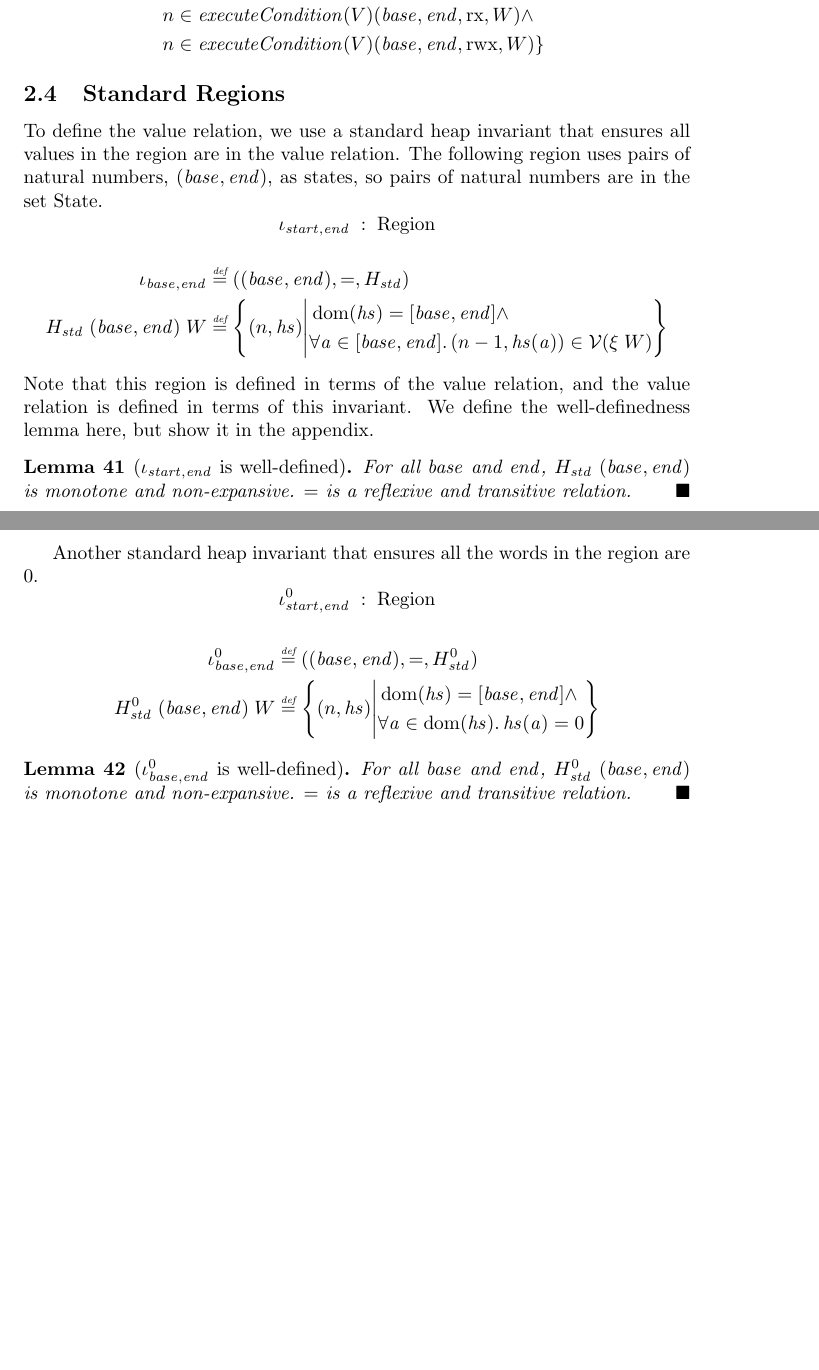
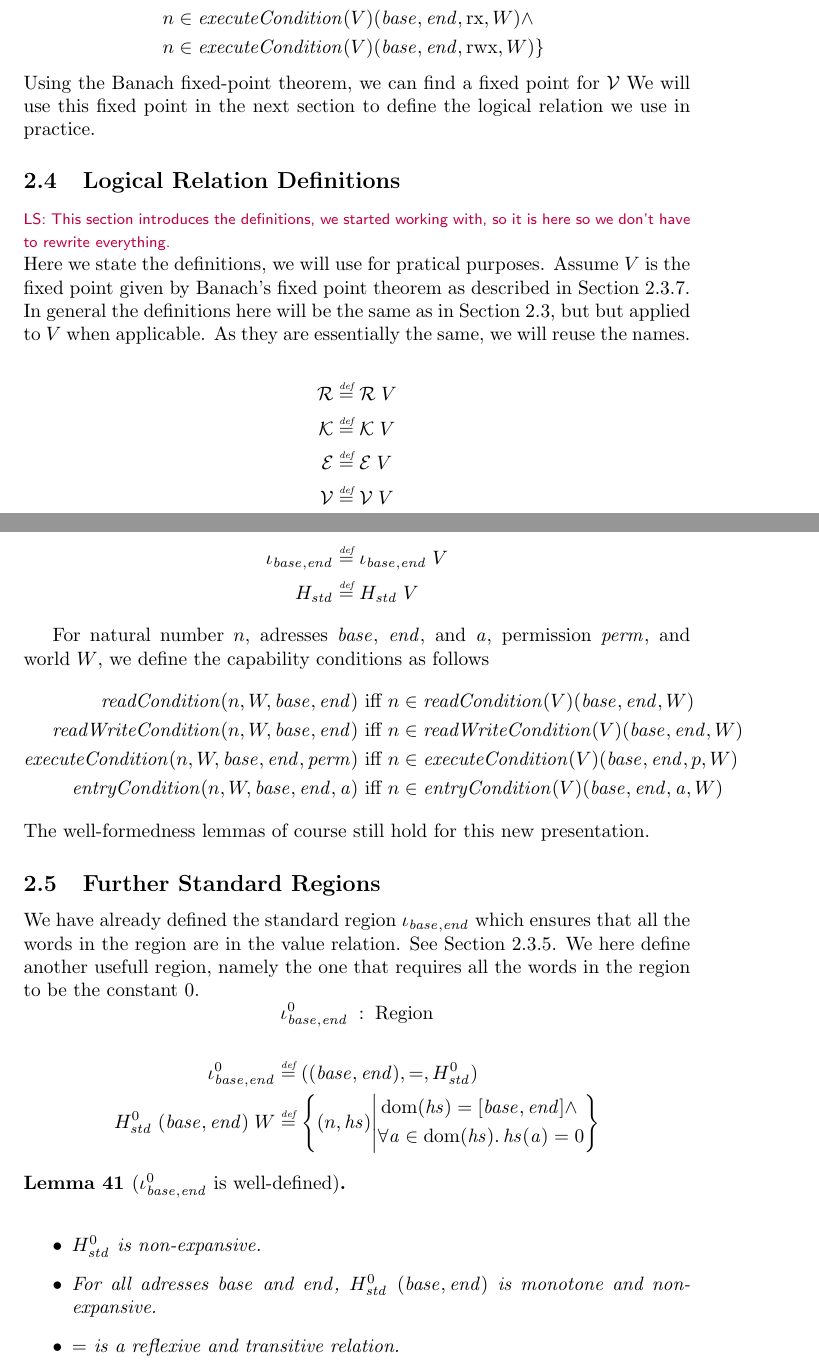
Before and after one commit to dominiquedevriese/capability-machine-reasoning-on-paper, a LaTeX document (capability-machine.tex): two parts of pages 25 and 26 of 47, joined at a grey line, cut so that both start at the same text, the shorter picture padded with empty space. Compiled offline with pdfLaTeX.

Commit message:
Moved text from only LR section to the new one.

```diff
--- a/capability-machine.tex
+++ b/capability-machine.tex
@@ -1391,44 +1395,57 @@ The value relation, is defined as follows:
          & \quad n \in \execCond{}(V)(\start,\addrend,\rwx,W) \}
        \end{aligned}
 \end{align*}
-
-\subsection{Standard Regions}
-\label{subsec:standard-regions}
-To define the value relation, we use a standard heap invariant that ensures all values in the region are in the value relation. The following region uses pairs of natural numbers, $(\var{base},\var{end})$, as states, so pairs of natural numbers are in the set $\States$.
-\[
-  \iota_{\var{start},\var{end}} \; : \; \Regions
-\]
-\begin{align*}
-  \iota_{\var{base},\var{end}} & \defeq ((\var{base},\var{end}),=,H_{\var{std}}) \\
-  H_{\var{std}}\; (\var{base},\var{end})\; W &  \defeq \left\{ \npair{\hs} \middle|
-                                               \begin{aligned}
-                                                 & \dom(\hs) = [\var{base},\var{end}] \land \\
-                                                 & \forall \addr \in [\var{base},\var{end}] \ldotp \npair[n-1]{\hs(\addr)} \in \stdvr(\xi \; W)
-                                               \end{aligned} \right\}
-\end{align*}
-Note that this region is defined in terms of the value relation, and the value relation is defined in terms of this invariant. We define the well-definedness lemma here, but show it in the appendix.
-
-\begin{lemma}[$\iota_{\var{start},\var{end}}$ is well-defined]
-\label{lem:std-region-wd}
-  For all $\var{base}$ and $\var{end}$, $H_{\var{std}}\; (\var{base}, \var{end})$ is monotone and non-expansive. $=$ is a reflexive and transitive relation.
-\end{lemma}
-
-Another standard heap invariant that ensures all the words in the region are 0.
-\[
-  \iota_{\var{start},\var{end}}^0 \; : \; \Regions
-\]
-\begin{align*}
-  \iota_{\var{base},\var{end}}^0 & \defeq ((\var{base},\var{end}),=,H_{\var{std}}^0) \\
-  H_{\var{std}}^0\; (\var{base},\var{end})\; W     & \defeq\left\{ \npair{\heapseg} \middle|
+Using the Banach fixed-point theorem, we can find a fixed point for $\stdvr$ We will use this fixed point in the next section to define the logical relation we use in practice.
+
+\subsection{Logical Relation Definitions}
+\label{subsec:logical-relation-definitions}
+\lau{This section introduces the definitions, we started working with, so it is here so we don't have to rewrite everything.}
+Here we state the definitions, we will use for pratical purposes.  Assume $V$ is the fixed point given by Banach's fixed point theorem as described in Section~\ref{subsubsec:value-relation}. In general the definitions here will be the same as in Section~\ref{subsec:logical-relation-setup}, but but applied to $V$ when applicable. As they are essentially the same, we will reuse the names.
+
+\begin{align*}
+  \stdrr & \defeq \stdrr \; V \\
+  \stdkr & \defeq \stdkr \; V \\
+  \stder & \defeq \stder \; V \\
+  \stdvr & \defeq \stdvr \; V
+\end{align*}
+
+\begin{align*}
+  \iota_{\start,\addrend} & \defeq \iota_{\start,\addrend} \; V \\
+  H_{\var{std}}          & \defeq H_{\var{std}} \; V
+\end{align*}
+
+For natural number $n$, adresses $\start$, $\addrend$, and $\addr$, permission $\perm$, and world $W$, we define the capability conditions as follows
+\begin{align*}
+  \readCond{n,W,\start,\addrend}        & \text{ iff } n \in \readCond{}(V)(\start,\addrend,W)\\
+  \writeCond{n,W,\start,\addrend}       & \text{ iff } n \in \writeCond{}(V)(\start,\addrend,W)\\
+  \execCond{n,W,\start,\addrend,\perm}  & \text{ iff } n \in \execCond{}(V)(\start,\addrend,p,W)\\
+  \entryCond{n,W,\start,\addrend,\addr} & \text{ iff } n \in \entryCond{}(V)(\start,\addrend,\addr,W)
+\end{align*}
+The well-formedness lemmas of course still hold for this new presentation.
+
+\subsection{Further Standard Regions}
+\label{subsec:further-standard-regions}
+We have already defined the standard region $\iota_{\start,\addrend}$ which ensures that all the words in the region are in the value relation. See Section~\ref{subsubsec:standard-region}. We here define another usefull region, namely the one that requires all the words in the region to be the constant 0.
+\[
+  \iota_{\start,\addrend}^0 \; : \; \Regions
+\]
+\begin{align*}
+  \iota_{\start,\addrend}^0 & \defeq ((\start,\addrend),=,H_{\var{std}}^0) \\
+  H_{\var{std}}^0\; (\start,\addrend)\; W     & \defeq\left\{ \npair{\heapseg} \middle|
                                                      \begin{aligned}
-                                                       & \dom(\heapseg) = [\var{base},\var{end}] \land \\
+                                                       & \dom(\heapseg) = [\start,\addrend] \land \\
                                                        & \forall \addr \in \dom(\heapseg) \ldotp \heapseg(\addr) = 0
                                                      \end{aligned} \right\}
 \end{align*}
 
-\begin{lemma}[$\iota_{\var{base},\var{end}}^0$ is well-defined]
+\begin{lemma}[$\iota_{\start,\addrend}^0$ is well-defined]\forcenewline
 \label{lem:std-z-region-wd}
-    For all $\var{base}$ and $\var{end}$, $H_{\var{std}}^0 \; (\var{base},\var{end})$ is monotone and non-expansive. $=$ is a reflexive and transitive relation.
+\begin{itemize}
+  \item $H_{\var{std}}^0$ is non-expansive.
+  \item For all adresses $\start$
+    and $\addrend$, $ H_{\var{std}}^0 \; (\start,\addrend)$ is monotone and non-expansive.
+  \item  $=$ is a reflexive and transitive relation.
+\end{itemize}
 \end{lemma}
 
 \subsection{Value Relation}
```
Also changed, not shown: capability-machine.tex (12 more changed lines).
